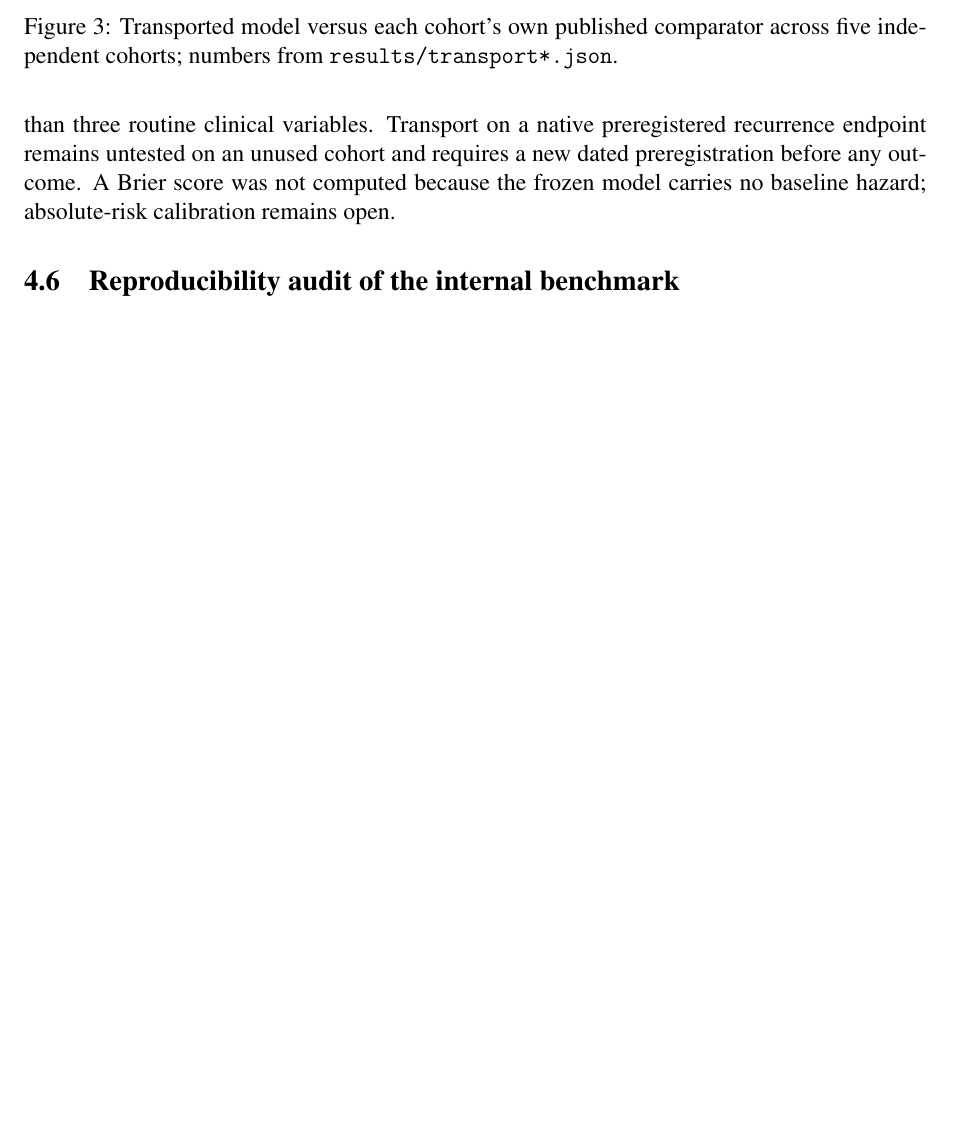
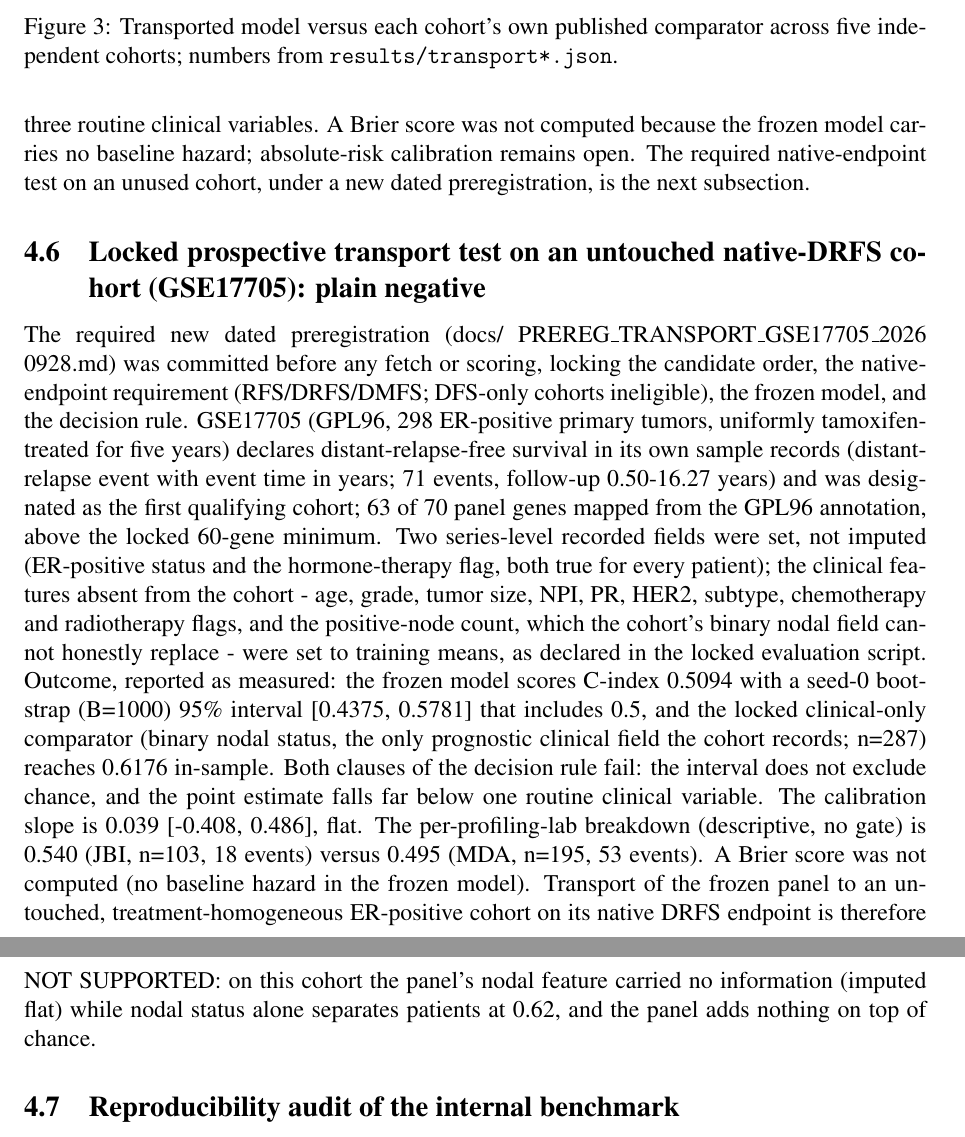
Before and after one commit to uditakankananonononono/mega27-21-cancer-recurrence, a LaTeX paper (paper/main.tex): part of page 9 of 17 before the commit and two parts of pages 9 and 10 of 17 after it, the two joined at a grey line, cut so that both start at the same text, the shorter picture padded with empty space. Compiled offline with pdfLaTeX.

Commit message:
item 5 fresh transport OUTCOME: GSE17705 native DRFS, frozen C-index 0.5094 [0.4375,0.5781] incl 0.5, nodal comparator 0.6176 - transport NOT SUPPORTED (plain negative); queue + paper 4.6 + discussion; prereg 5ece112, script 356025b

```diff
--- a/paper/main.tex
+++ b/paper/main.tex
@@ -338,9 +338,42 @@ clause. The discrimination interval and the comparator clause pull in
 opposite directions, so the honest exploratory reading is a narrow negative,
 not a refutation of signal: the score orders patients better than chance on
 a cohort it never saw, but no better than three routine clinical variables.
-Transport on a native preregistered recurrence endpoint remains untested on
-an unused cohort and requires a new dated preregistration before any outcome. A Brier score was not computed because the frozen model carries no
-baseline hazard; absolute-risk calibration remains open.
+A Brier score was not computed because the frozen model carries no
+baseline hazard; absolute-risk calibration remains open. The required native-endpoint
+test on an unused cohort, under a new dated preregistration, is the next subsection.
+
+\subsection{Locked prospective transport test on an untouched native-DRFS cohort (GSE17705): plain negative}
+{\sloppy
+The required new dated preregistration
+(docs/ PREREG\_\allowbreak TRANSPORT\_\allowbreak GSE\allowbreak 17705\_\allowbreak 2026\allowbreak 0928.md) was committed before any
+fetch or scoring, locking the candidate order, the native-endpoint requirement
+(RFS/DRFS/DMFS; DFS-only cohorts ineligible), the frozen model, and the
+decision rule. GSE17705 (GPL96, 298 ER-positive primary tumors, uniformly
+tamoxifen-treated for five years) declares distant-relapse-free survival in
+its own sample records (distant-relapse event with event time in years; 71
+events, follow-up 0.50-16.27 years) and was designated as the first
+qualifying cohort; 63 of 70 panel genes mapped from the GPL96 annotation,
+above the locked 60-gene minimum. Two series-level recorded fields were set,
+not imputed (ER-positive status and the hormone-therapy flag, both true for
+every patient); the clinical features absent from the cohort - age, grade,
+tumor size, NPI, PR, HER2, subtype, chemotherapy and radiotherapy flags, and
+the positive-node count, which the cohort's binary nodal field cannot
+honestly replace - were set to training means, as declared in the locked
+evaluation script. Outcome, reported as measured: the frozen model scores
+C-index 0.5094 with a seed-0 bootstrap (B=1000) 95\% interval
+[0.4375, 0.5781] that includes 0.5, and the locked clinical-only comparator
+(binary nodal status, the only prognostic clinical field the cohort records;
+n=287) reaches 0.6176 in-sample. Both clauses of the decision rule fail: the
+interval does not exclude chance, and the point estimate falls far below one
+routine clinical variable. The calibration slope is 0.039 [-0.408, 0.486],
+flat. The per-profiling-lab breakdown (descriptive, no gate) is 0.540 (JBI,
+n=103, 18 events) versus 0.495 (MDA, n=195, 53 events). A Brier score was not
+computed (no baseline hazard in the frozen model). Transport of the frozen
+panel to an untouched, treatment-homogeneous ER-positive cohort on its native
+DRFS endpoint is therefore NOT SUPPORTED: on this cohort the panel's nodal
+feature carried no information (imputed flat) while nodal status alone
+separates patients at 0.62, and the panel adds nothing on top of chance.
+\par}
 
 \input{audit_tables}
 \section{Discussion}
```
Also changed, not shown: docs/QUEUE_20260927.md (+13 -0 lines), paper/main.pdf, paper/main.tex (2 more changed lines), 4 other files.
